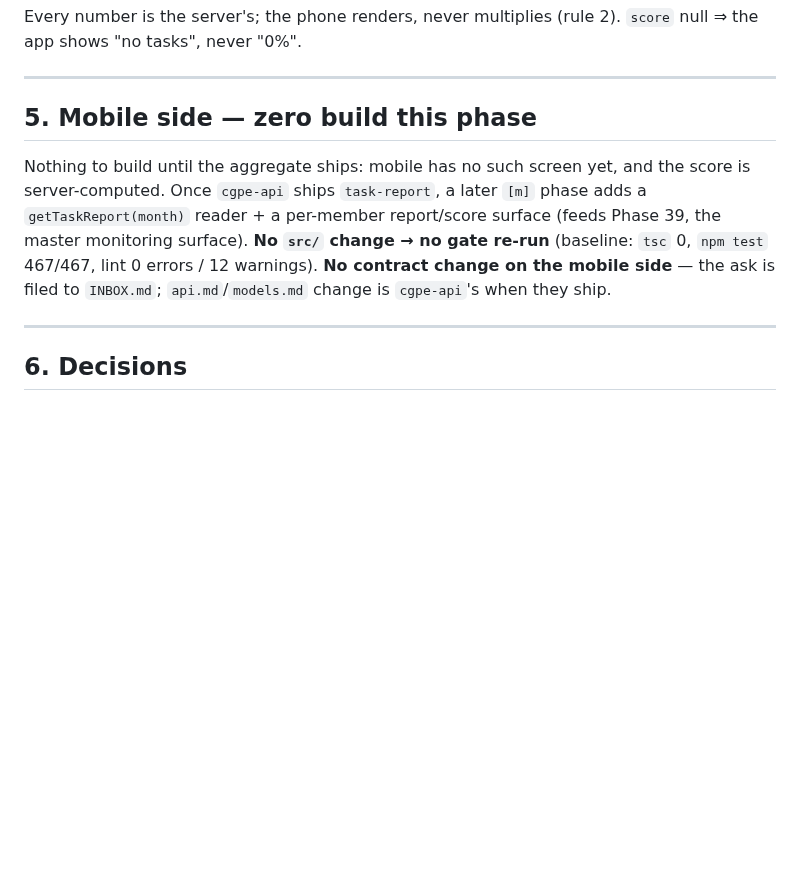
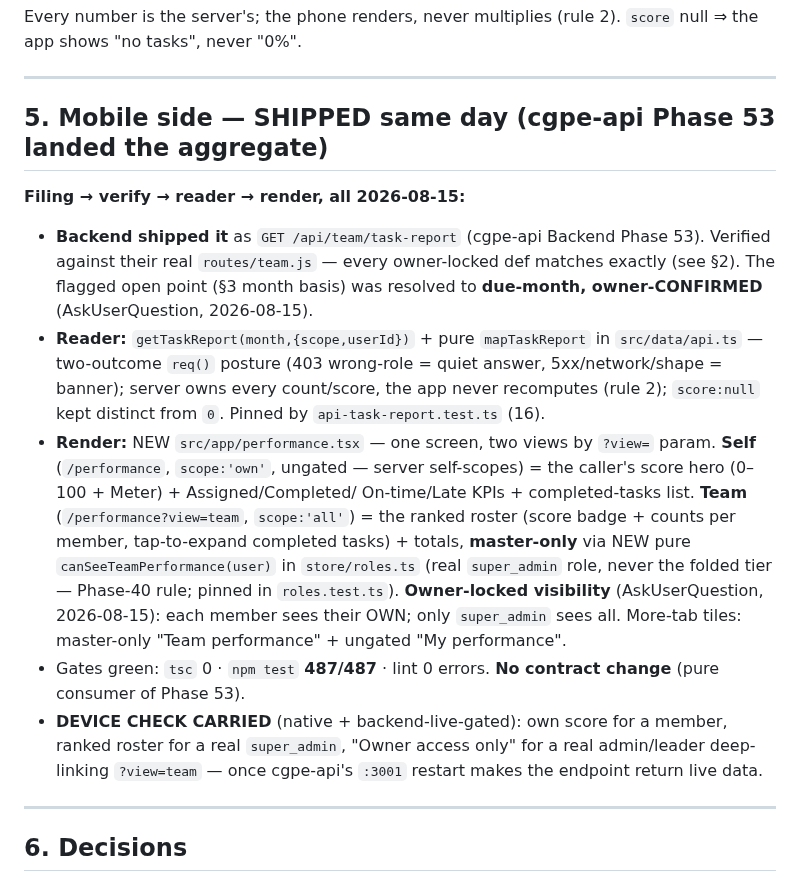
Before and after one commit to AazikoGlobalLLP/cgpe-android, a Markdown page: docs/spec/PHASE-45.md, the part around the change. GitHub-like rendering; blank space fills up the shorter version.

```diff
--- a/docs/spec/PHASE-45.md
+++ b/docs/spec/PHASE-45.md
@@ -110,13 +110,26 @@ Every number is the server's; the phone renders, never multiplies (rule 2). `sco
 
 ---
 
-## 5. Mobile side — zero build this phase
+## 5. Mobile side — SHIPPED same day (cgpe-api Phase 53 landed the aggregate)
 
-Nothing to build until the aggregate ships: mobile has no such screen yet, and the score is server-computed.
-Once `cgpe-api` ships `task-report`, a later `[m]` phase adds a `getTaskReport(month)` reader + a per-member
-report/score surface (feeds Phase 39, the master monitoring surface). **No `src/` change → no gate re-run**
-(baseline: `tsc` 0, `npm test` 467/467, lint 0 errors / 12 warnings). **No contract change on the mobile
-side** — the ask is filed to `INBOX.md`; `api.md`/`models.md` change is `cgpe-api`'s when they ship.
+**Filing → verify → reader → render, all 2026-08-15:**
+- **Backend shipped it** as `GET /api/team/task-report` (cgpe-api Backend Phase 53). Verified against their real
+  `routes/team.js` — every owner-locked def matches exactly (see §2). The flagged open point (§3 month basis) was
+  resolved to **due-month, owner-CONFIRMED** (AskUserQuestion, 2026-08-15).
+- **Reader:** `getTaskReport(month,{scope,userId})` + pure `mapTaskReport` in `src/data/api.ts` — two-outcome
+  `req()` posture (403 wrong-role = quiet answer, 5xx/network/shape = banner); server owns every count/score,
+  the app never recomputes (rule 2); `score:null` kept distinct from `0`. Pinned by `api-task-report.test.ts` (16).
+- **Render:** NEW `src/app/performance.tsx` — one screen, two views by `?view=` param. **Self** (`/performance`,
+  `scope:'own'`, ungated — server self-scopes) = the caller's score hero (0–100 + Meter) + Assigned/Completed/
+  On-time/Late KPIs + completed-tasks list. **Team** (`/performance?view=team`, `scope:'all'`) = the ranked roster
+  (score badge + counts per member, tap-to-expand completed tasks) + totals, **master-only** via NEW pure
+  `canSeeTeamPerformance(user)` in `store/roles.ts` (real `super_admin` role, never the folded tier — Phase-40
+  rule; pinned in `roles.test.ts`). **Owner-locked visibility** (AskUserQuestion, 2026-08-15): each member sees
+  their OWN; only `super_admin` sees all. More-tab tiles: master-only "Team performance" + ungated "My performance".
+- Gates green: `tsc` 0 · `npm test` **487/487** · lint 0 errors. **No contract change** (pure consumer of Phase 53).
+- **DEVICE CHECK CARRIED** (native + backend-live-gated): own score for a member, ranked roster for a real
+  `super_admin`, "Owner access only" for a real admin/leader deep-linking `?view=team` — once cgpe-api's `:3001`
+  restart makes the endpoint return live data.
 
 ---
 
```
Also changed, not shown: docs/HANDOFF.md (+43 -44 lines), docs/PHASES.md (+22 -23 lines).
